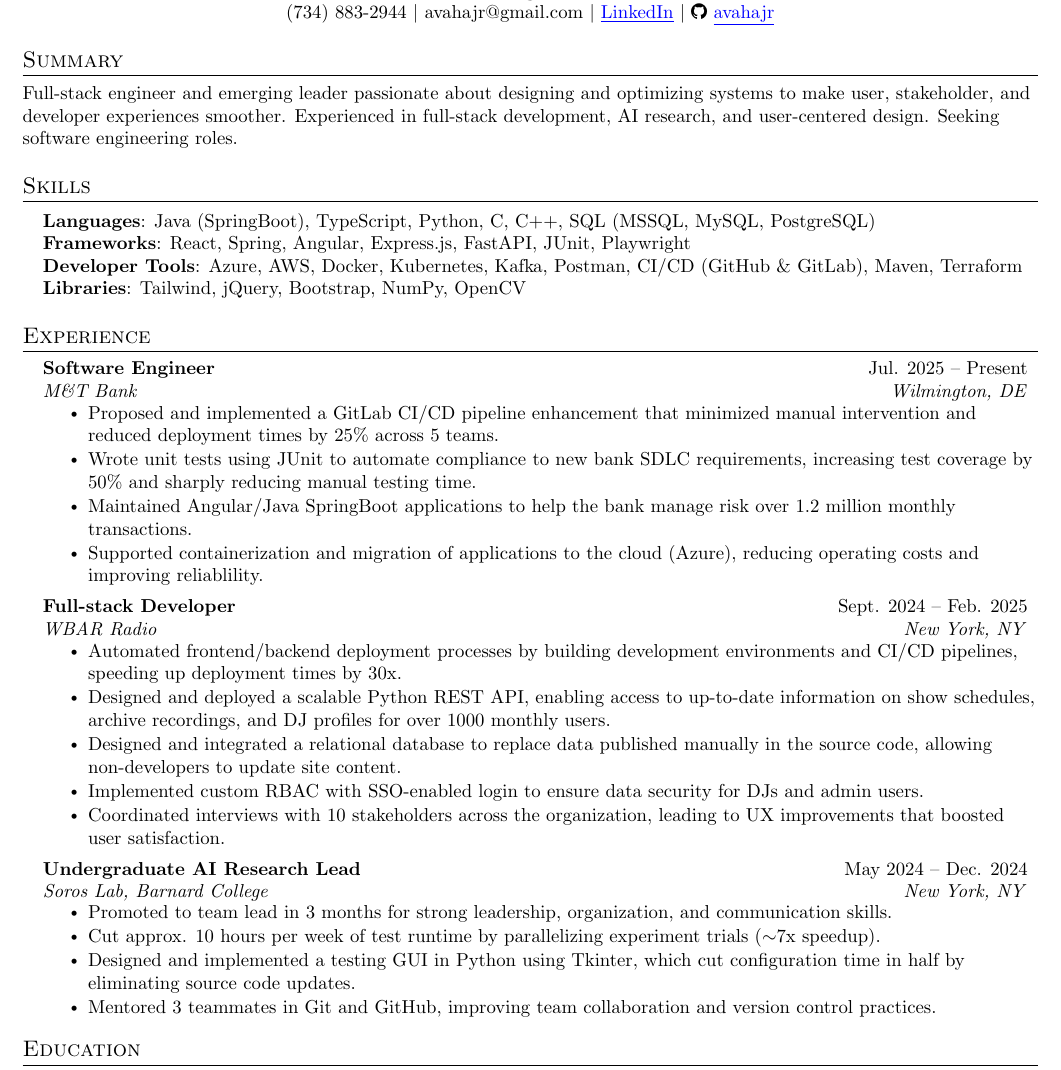
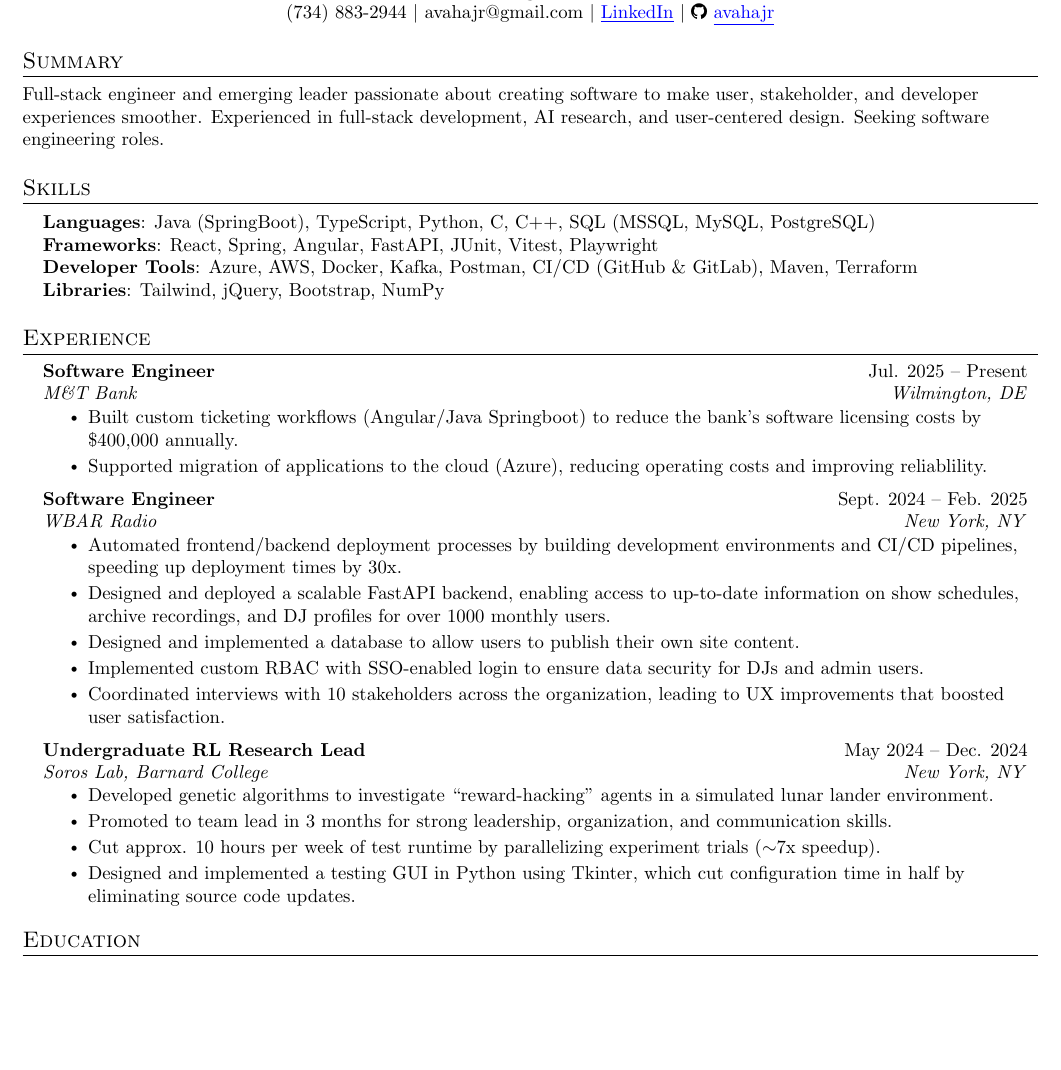
Before and after one commit to avahajr/resume, a LaTeX CV (resume.tex): part of the page, cut so that both start at the same text, the shorter picture padded with empty space. Compiled offline with pdfLaTeX.

Commit message:
improve RL section

```diff
--- a/resume.tex
+++ b/resume.tex
@@ -137,7 +137,7 @@
 %-----------SUMMARY-----------
 \section{Summary}
 \small {
-    Full-stack engineer and emerging leader passionate about designing and optimizing systems to make user, stakeholder, and developer experiences smoother.
+    Full-stack engineer and emerging leader passionate about creating software to make user, stakeholder, and developer experiences smoother.
     Experienced in full-stack development, AI research, and user-centered design. Seeking software engineering roles.
 }
 
@@ -146,9 +146,9 @@
 \begin{itemize}[leftmargin=0.15in, label={}]
 \small{\item{
 \textbf{Languages}{: Java (SpringBoot), TypeScript, Python, C, C++, SQL (MSSQL, MySQL, PostgreSQL)} \\
-\textbf{Frameworks}{: React, Spring, Angular, Express.js, FastAPI, JUnit, Playwright } \\
-\textbf{Developer Tools}{: Azure, AWS, Docker, Kubernetes, Kafka, Postman, CI/CD (GitHub \& GitLab), Maven, Terraform} \\
-\textbf{Libraries}{: Tailwind, jQuery, Bootstrap, NumPy, OpenCV}
+\textbf{Frameworks}{: React, Spring, Angular, FastAPI, JUnit, Vitest, Playwright } \\
+\textbf{Developer Tools}{: Azure, AWS, Docker, Kafka, Postman, CI/CD (GitHub \& GitLab), Maven, Terraform} \\
+\textbf{Libraries}{: Tailwind, jQuery, Bootstrap, NumPy}
 }}
 \end{itemize}
 
@@ -158,31 +158,29 @@
 
 \resumeSubheading{Software Engineer}{Jul. 2025 -- Present}{M\&T Bank}{Wilmington, DE}
 \resumeItemListStart
-\resumeItem{Proposed and implemented a GitLab CI/CD pipeline enhancement that minimized manual intervention and reduced deployment times by 25\% across 5 teams.}
-\resumeItem{Wrote unit tests using JUnit to automate compliance to new bank SDLC requirements, increasing test coverage by 50\% and sharply reducing manual testing time.}
-\resumeItem{Maintained Angular/Java SpringBoot applications to help the bank manage risk over 1.2 million monthly transactions.}
-\resumeItem{Supported containerization and migration of applications to the cloud (Azure), reducing operating costs and improving reliablility.}
+\resumeItem{Built custom ticketing workflows (Angular/Java Springboot) to reduce the bank's software licensing costs by ~\$400,000 annually.}
+\resumeItem{Supported migration of applications to the cloud (Azure), reducing operating costs and improving reliablility.}
 \resumeItemListEnd
 
 \resumeSubheading
-{Full-stack Developer}{Sept. 2024 -- Feb. 2025}
+{Software Engineer}{Sept. 2024 -- Feb. 2025}
 {WBAR Radio}{New York, NY}
 \resumeItemListStart
 \resumeItem{Automated frontend/backend deployment processes by building development environments and CI/CD pipelines, speeding up deployment times by 30x.}
-\resumeItem{Designed and deployed a scalable Python REST API, enabling access to up-to-date information on show schedules, archive recordings, and DJ profiles for over 1000 monthly users.}
-\resumeItem{Designed and integrated a relational database to replace data published manually in the source code, allowing non-developers to update site content.}
+\resumeItem{Designed and deployed a scalable FastAPI backend, enabling access to up-to-date information on show schedules, archive recordings, and DJ profiles for over 1000 monthly users.}
+\resumeItem{Designed and implemented a database to allow users to publish their own site content.}
 \resumeItem{Implemented custom RBAC with SSO-enabled login to ensure data security for DJs and admin users.}
 \resumeItem{Coordinated interviews with 10 stakeholders across the organization, leading to UX improvements that boosted user satisfaction.}
 \resumeItemListEnd
 
 \resumeSubheading
-{Undergraduate AI Research Lead}{May 2024 -- Dec. 2024}
+{Undergraduate RL Research Lead}{May 2024 -- Dec. 2024}
 {Soros Lab, Barnard College}{New York, NY}
 \resumeItemListStart
+\resumeItem{Developed genetic algorithms to investigate ``reward-hacking'' agents in a simulated lunar lander environment.}
 \resumeItem{Promoted to team lead in 3 months for strong leadership, organization, and communication skills.}
 \resumeItem{Cut approx. 10 hours per week of test runtime by parallelizing experiment trials ($\sim$7x speedup).}
 \resumeItem{Designed and implemented a testing GUI in Python using Tkinter, which cut configuration time in half by eliminating source code updates.}
-\resumeItem{Mentored 3 teammates in Git and GitHub, improving team collaboration and version control practices.}
 \resumeItemListEnd
 
 % -----------Multiple Positions Heading-----------
```
Also changed, not shown: Ava_Hajratwala_resume_2026-03-07.pdf (deleted), Ava_Hajratwala_resume_2026-03-07.png (deleted), Ava_Hajratwala_resume_2026-09-10.pdf (added), Ava_Hajratwala_resume_2026-09-10.png (added), README.md.
